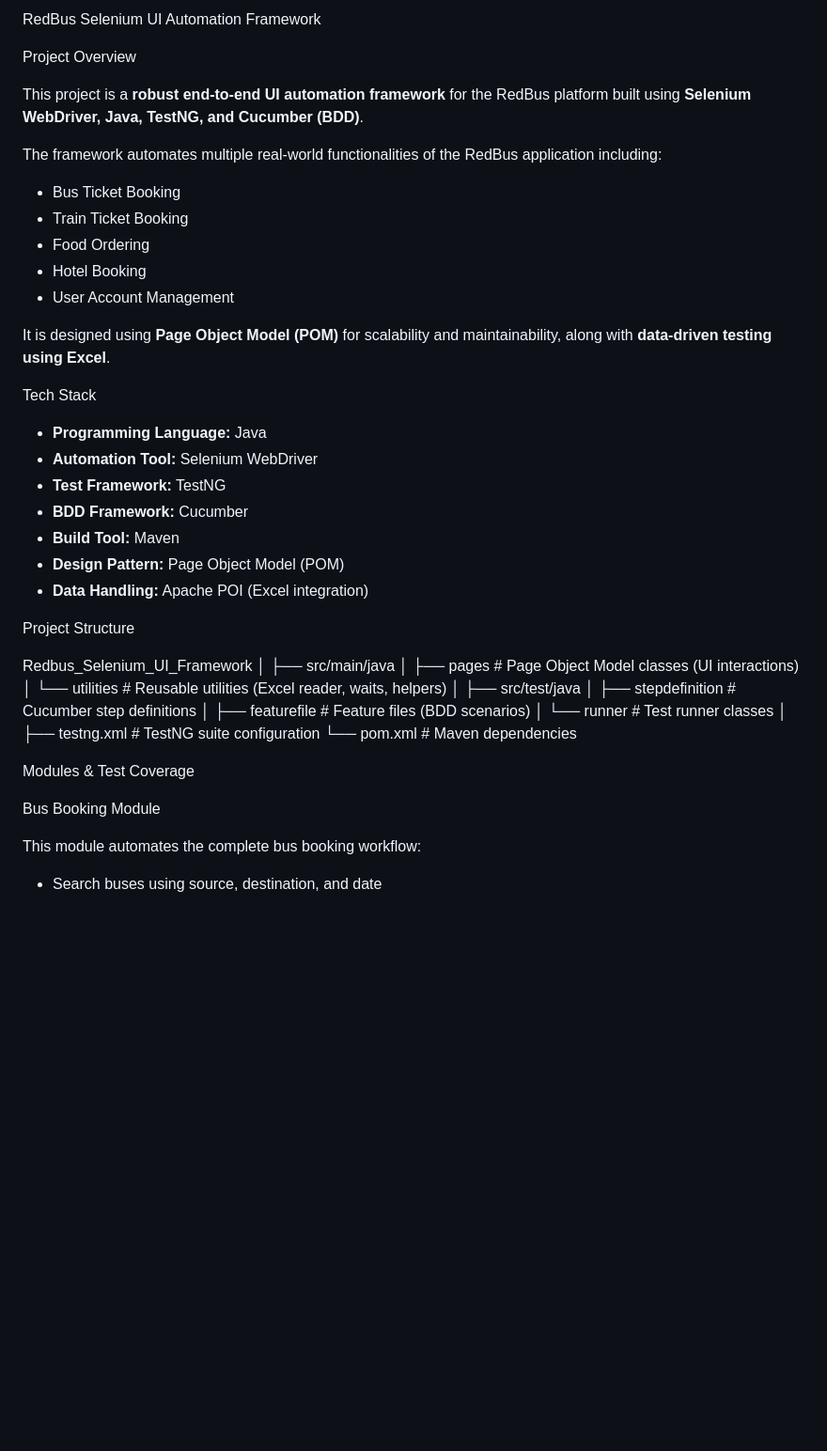
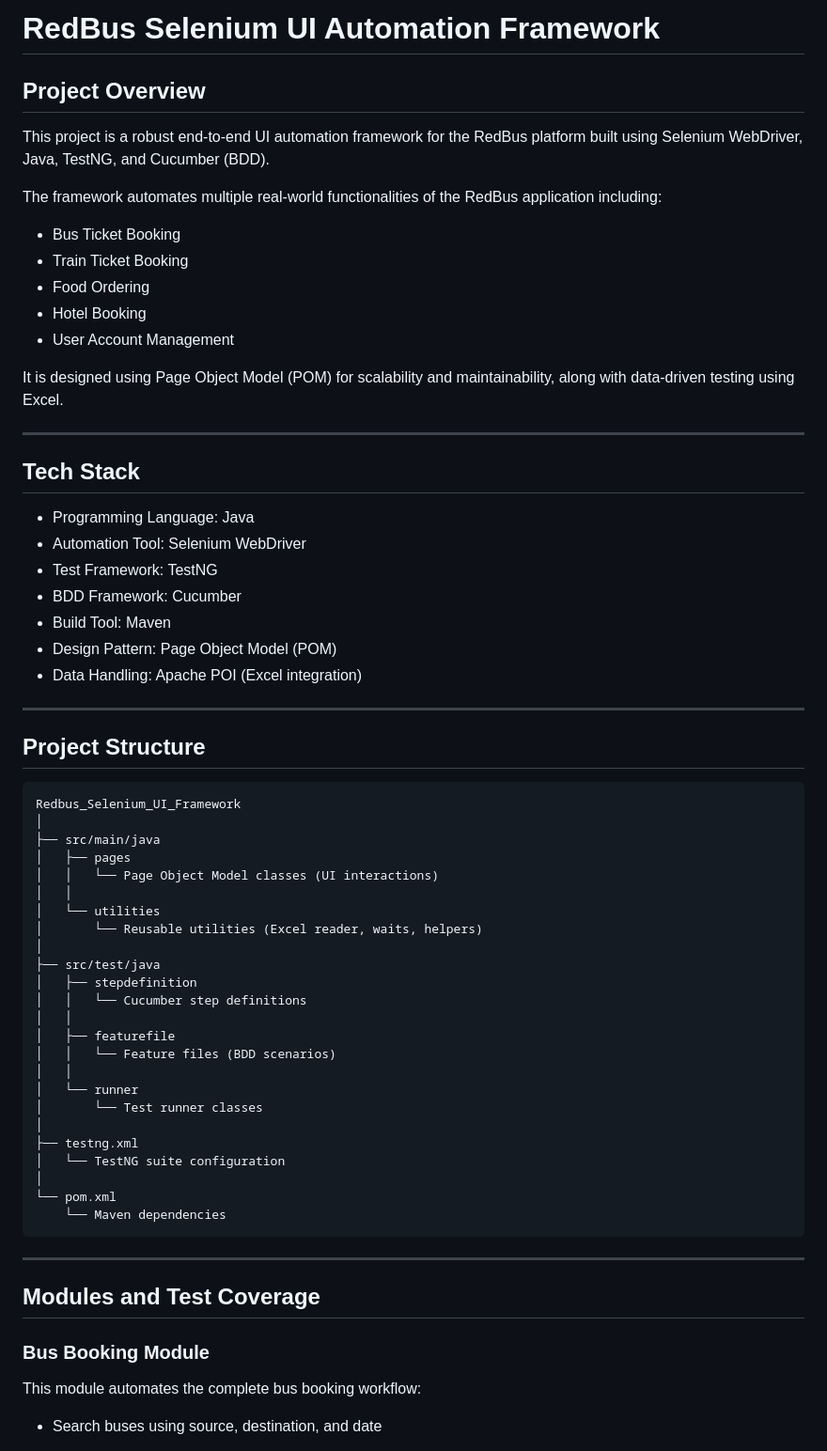
Before and after one commit to TsTamil5/Redbus_Selenium_UI_Framework, a Markdown page: README.md, the part around one of its changes. Shown at 94% size. GitHub-like rendering; blank space fills up the shorter version.

````diff
--- a/README.md
+++ b/README.md
@@ -1,8 +1,8 @@
-RedBus Selenium UI Automation Framework
+# RedBus Selenium UI Automation Framework
 
-Project Overview
+## Project Overview
 
-This project is a **robust end-to-end UI automation framework** for the RedBus platform built using **Selenium WebDriver, Java, TestNG, and Cucumber (BDD)**.
+This project is a robust end-to-end UI automation framework for the RedBus platform built using Selenium WebDriver, Java, TestNG, and Cucumber (BDD).
 
 The framework automates multiple real-world functionalities of the RedBus application including:
 
@@ -12,39 +12,56 @@ The framework automates multiple real-world functionalities of the RedBus applic
 * Hotel Booking
 * User Account Management
 
-It is designed using **Page Object Model (POM)** for scalability and maintainability, along with **data-driven testing using Excel**.
+It is designed using Page Object Model (POM) for scalability and maintainability, along with data-driven testing using Excel.
 
+---
 
-Tech Stack
+## Tech Stack
 
-* **Programming Language:** Java
-* **Automation Tool:** Selenium WebDriver
-* **Test Framework:** TestNG
-* **BDD Framework:** Cucumber
-* **Build Tool:** Maven
-* **Design Pattern:** Page Object Model (POM)
-* **Data Handling:** Apache POI (Excel integration)
+* Programming Language: Java
+* Automation Tool: Selenium WebDriver
+* Test Framework: TestNG
+* BDD Framework: Cucumber
+* Build Tool: Maven
+* Design Pattern: Page Object Model (POM)
+* Data Handling: Apache POI (Excel integration)
 
+---
 
-Project Structure
+## Project Structure
 
+```
 Redbus_Selenium_UI_Framework
 │
 ├── src/main/java
-│   ├── pages              # Page Object Model classes (UI interactions)
-│   └── utilities          # Reusable utilities (Excel reader, waits, helpers)
+│   ├── pages
+│   │   └── Page Object Model classes (UI interactions)
+│   │
+│   └── utilities
+│       └── Reusable utilities (Excel reader, waits, helpers)
 │
 ├── src/test/java
-│   ├── stepdefinition     # Cucumber step definitions
-│   ├── featurefile        # Feature files (BDD scenarios)
-│   └── runner             # Test runner classes
+│   ├── stepdefinition
+│   │   └── Cucumber step definitions
+│   │
+│   ├── featurefile
+│   │   └── Feature files (BDD scenarios)
+│   │
+│   └── runner
+│       └── Test runner classes
 │
-├── testng.xml             # TestNG suite configuration
-└── pom.xml                # Maven dependencies
+├── testng.xml
+│   └── TestNG suite configuration
+│
+└── pom.xml
+    └── Maven dependencies
+```
 
-Modules & Test Coverage
+---
 
-Bus Booking Module
+## Modules and Test Coverage
+
+### Bus Booking Module
 
 This module automates the complete bus booking workflow:
 
````
Also changed, not shown: other parts of README.md (+67 -38 lines).
